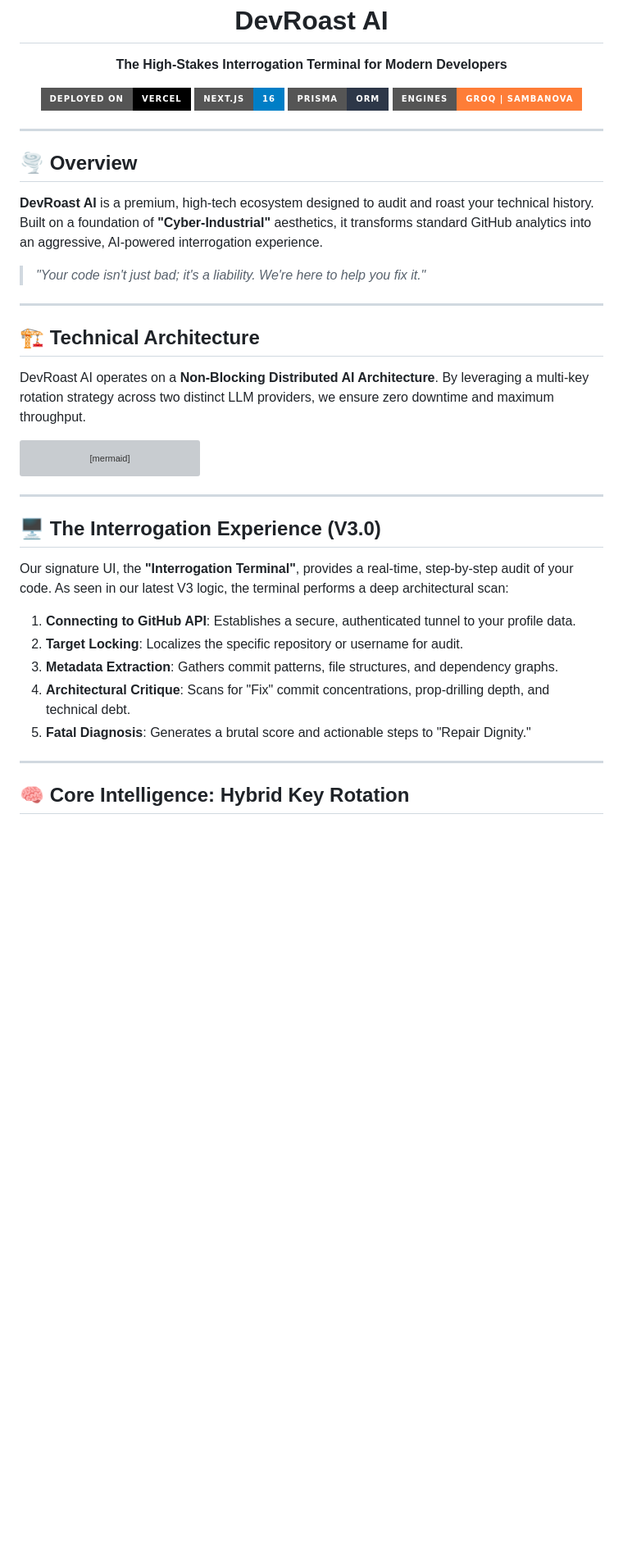
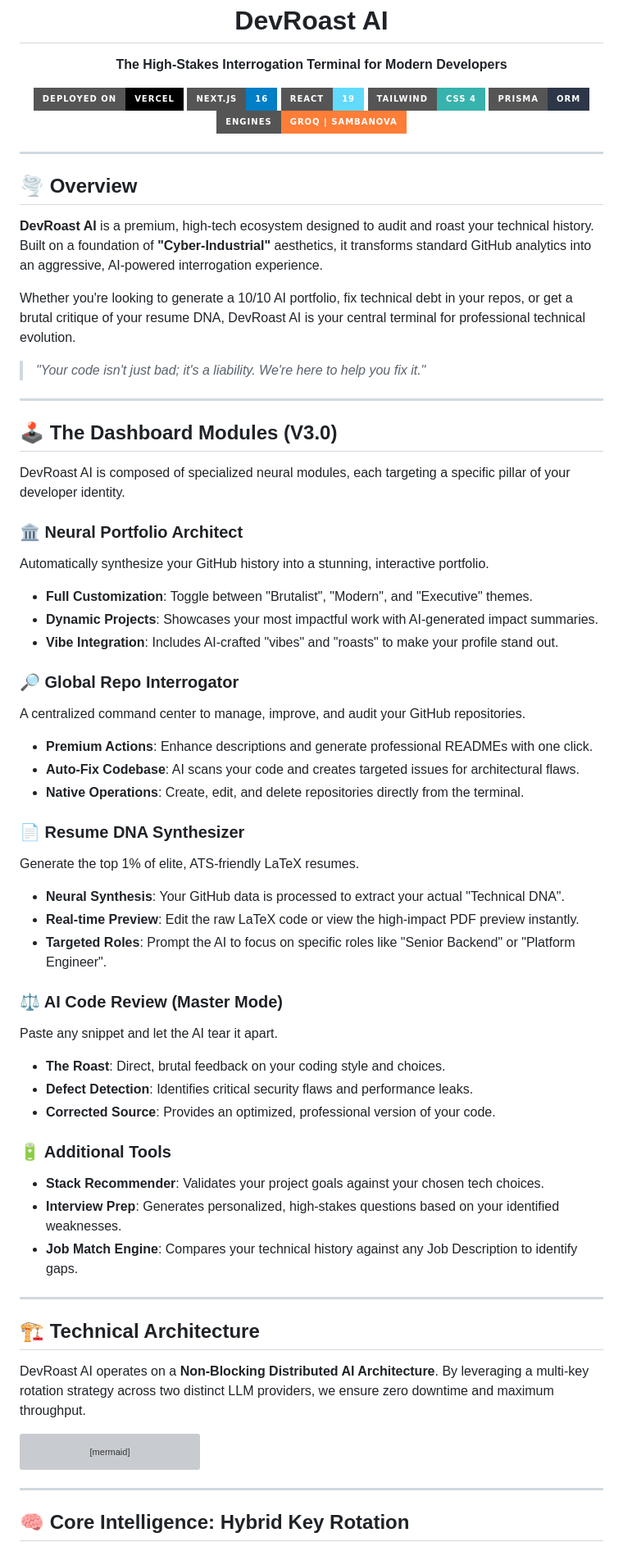
Before and after one commit to Ashwinjauhary/DevRoast-Ai, a Markdown page: README.md, the part around one of its changes. Shown at 82% size. GitHub-like rendering; badges without logos; blank space fills up the shorter version; grey boxes are pictures that could not be loaded.

```diff
--- a/README.md
+++ b/README.md
@@ -5,6 +5,8 @@
 
   [![Vercel Deployment](https://img.shields.io/badge/Deployed%20on-Vercel-black?style=for-the-badge&logo=vercel)](https://dev-roast-ai-sand.vercel.app)
   [![Next.js 16](https://img.shields.io/badge/Next.js-16-blue?style=for-the-badge&logo=nextdotjs)](https://nextjs.org/)
+  [![React 19](https://img.shields.io/badge/React-19-61DAFB?style=for-the-badge&logo=react)](https://react.dev/)
+  [![Tailwind CSS 4](https://img.shields.io/badge/Tailwind-CSS%204-38B2AC?style=for-the-badge&logo=tailwindcss)](https://tailwindcss.com/)
   [![Prisma](https://img.shields.io/badge/Prisma-ORM-2D3748?style=for-the-badge&logo=prisma)](https://www.prisma.io/)
   [![Engines](https://img.shields.io/badge/Engines-Groq%20%7C%20SambaNova-orange?style=for-the-badge)](https://www.sambanova.ai/)
 </div>
@@ -14,7 +16,44 @@
 ## 🌪️ Overview
 **DevRoast AI** is a premium, high-tech ecosystem designed to audit and roast your technical history. Built on a foundation of **"Cyber-Industrial"** aesthetics, it transforms standard GitHub analytics into an aggressive, AI-powered interrogation experience.
 
+Whether you're looking to generate a 10/10 AI portfolio, fix technical debt in your repos, or get a brutal critique of your resume DNA, DevRoast AI is your central terminal for professional technical evolution.
+
 > *"Your code isn't just bad; it's a liability. We're here to help you fix it."*
+
+---
+
+## 🕹️ The Dashboard Modules (V3.0)
+
+DevRoast AI is composed of specialized neural modules, each targeting a specific pillar of your developer identity.
+
+### 🏛️ Neural Portfolio Architect
+Automatically synthesize your GitHub history into a stunning, interactive portfolio.
+- **Full Customization**: Toggle between "Brutalist", "Modern", and "Executive" themes.
+- **Dynamic Projects**: Showcases your most impactful work with AI-generated impact summaries.
+- **Vibe Integration**: Includes AI-crafted "vibes" and "roasts" to make your profile stand out.
+
+### 🔎 Global Repo Interrogator
+A centralized command center to manage, improve, and audit your GitHub repositories.
+- **Premium Actions**: Enhance descriptions and generate professional READMEs with one click.
+- **Auto-Fix Codebase**: AI scans your code and creates targeted issues for architectural flaws.
+- **Native Operations**: Create, edit, and delete repositories directly from the terminal.
+
+### 📄 Resume DNA Synthesizer
+Generate the top 1% of elite, ATS-friendly LaTeX resumes.
+- **Neural Synthesis**: Your GitHub data is processed to extract your actual "Technical DNA".
+- **Real-time Preview**: Edit the raw LaTeX code or view the high-impact PDF preview instantly.
+- **Targeted Roles**: Prompt the AI to focus on specific roles like "Senior Backend" or "Platform Engineer".
+
+### ⚖️ AI Code Review (Master Mode)
+Paste any snippet and let the AI tear it apart.
+- **The Roast**: Direct, brutal feedback on your coding style and choices.
+- **Defect Detection**: Identifies critical security flaws and performance leaks.
+- **Corrected Source**: Provides an optimized, professional version of your code.
+
+### 🔋 Additional Tools
+- **Stack Recommender**: Validates your project goals against your chosen tech choices.
+- **Interview Prep**: Generates personalized, high-stakes questions based on your identified weaknesses.
+- **Job Match Engine**: Compares your technical history against any Job Description to identify gaps.
 
 ---
 
@@ -45,18 +84,6 @@ graph TD
 
 ---
 
-## 🖥️ The Interrogation Experience (V3.0)
-
-Our signature UI, the **"Interrogation Terminal"**, provides a real-time, step-by-step audit of your code. As seen in our latest V3 logic, the terminal performs a deep architectural scan:
-
-1.  **Connecting to GitHub API**: Establishes a secure, authenticated tunnel to your profile data.
-2.  **Target Locking**: Localizes the specific repository or username for audit.
-3.  **Metadata Extraction**: Gathers commit patterns, file structures, and dependency graphs.
-4.  **Architectural Critique**: Scans for "Fix" commit concentrations, prop-drilling depth, and technical debt.
-5.  **Fatal Diagnosis**: Generates a brutal score and actionable steps to "Repair Dignity."
-
----
-
 ## 🧠 Core Intelligence: Hybrid Key Rotation
 
 To provide a seamless experience without API exhaustion errors, DevRoast AI implements a **Recursive Multi-Key Strategy**:
```
Also changed, not shown: other parts of README.md (+34 -24 lines).
